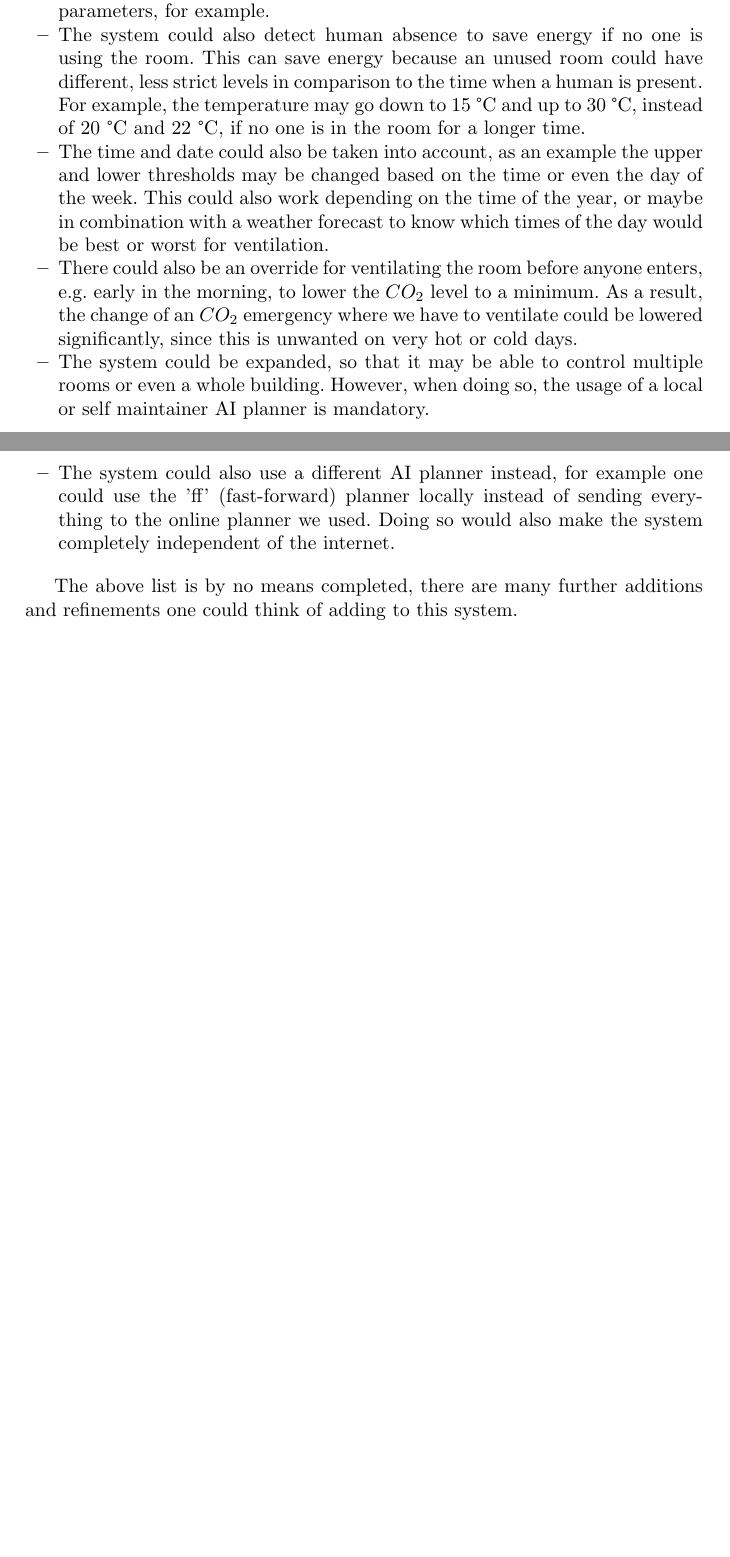
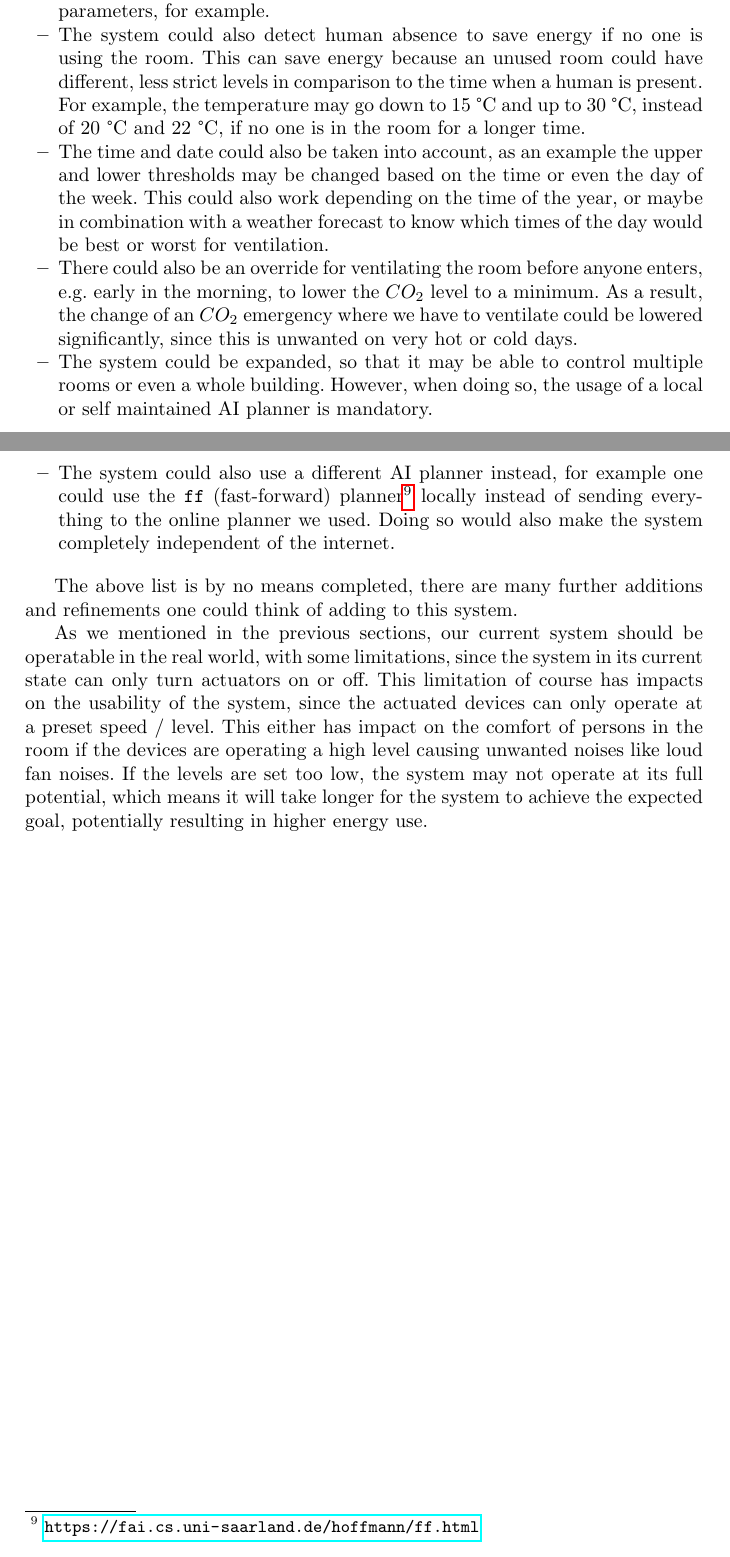
Before and after one commit to c-mueller/sc-iot-project, a LaTeX thesis (report/report.tex, which reads report/04-conclusion.tex): two parts of pages 15 and 16 of 16, joined at a grey line, cut so that both start at the same text, the shorter picture padded with empty space. Compiled offline with pdfLaTeX.

Commit message:
Add some more conclusion

```diff
--- a/report/04-conclusion.tex
+++ b/report/04-conclusion.tex
@@ -21,10 +21,15 @@ Here are some example additions or improvments that could be made to the AAQC sy
     As a result, the change of an $CO_2$ emergency where we have to ventilate could be lowered significantly, since this is unwanted on very hot or cold days.
 
     \item The system could be expanded, so that it may be able to control multiple rooms or even a whole building.
-    However, when doing so, the usage of a local or self maintainer AI planner is mandatory.
+    However, when doing so, the usage of a local or self maintained AI planner is mandatory.
 
-    \item The system could also use a different AI planner instead, for example one could use the 'ff' (fast-forward) planner locally instead of sending everything to the online planner we used.
+    \item The system could also use a different AI planner instead, for example one could use the \texttt{ff}~(fast-forward)~planner\footnote{\url{https://fai.cs.uni-saarland.de/hoffmann/ff.html}} locally instead of sending everything to the online planner we used.
     Doing so would also make the system completely independent of the internet.
 \end{itemize}
 
 The above list is by no means completed, there are many further additions and refinements one could think of adding to this system.
+
+As we mentioned in the previous sections, our current system should be operatable in the real world, with some limitations, since the system in its current state can only turn actuators on or off.
+This limitation of course has impacts on the usability of the system, since the actuated devices can only operate at a preset speed / level.
+This either has impact on the comfort of persons in the room if the devices are operating a high level causing unwanted noises like loud fan noises.
+If the levels are set too low, the system may not operate at its full potential, which means it will take longer for the system to achieve the expected goal, potentially resulting in higher energy use.
```
